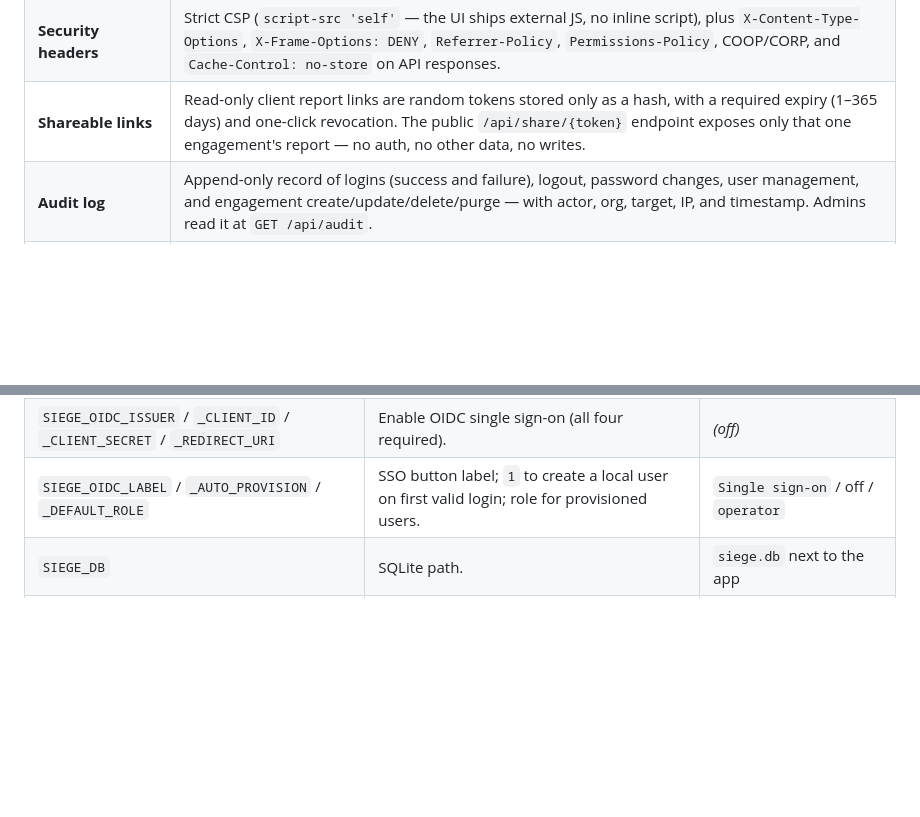
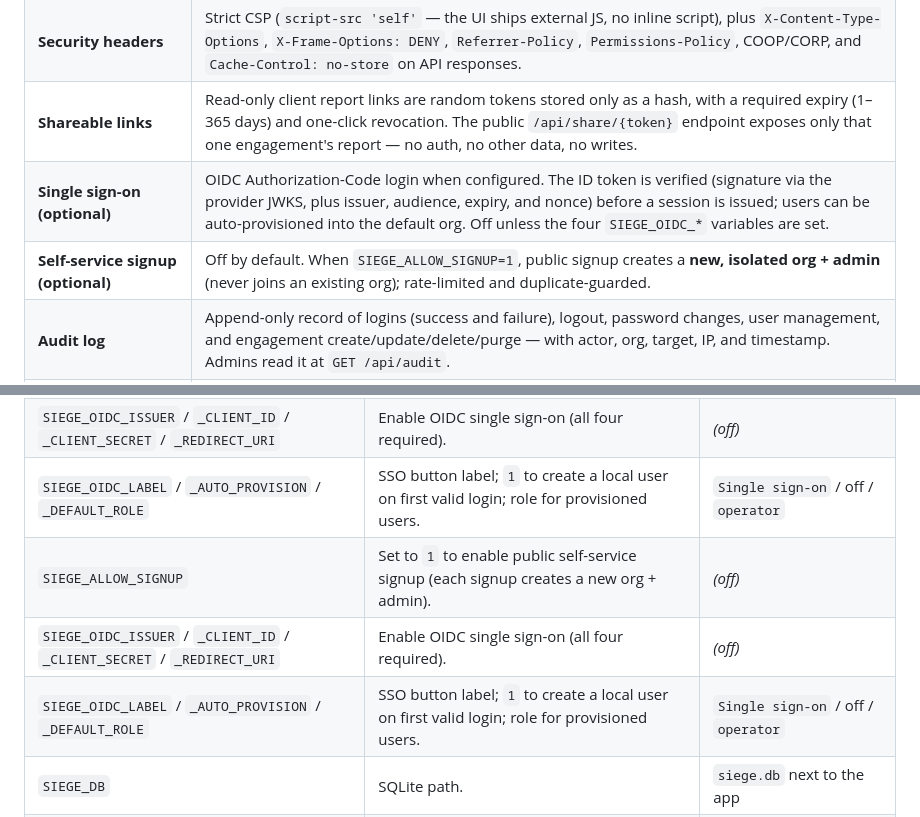
Before and after one commit to Moose11b/bulwark, a Markdown page: siege-tower/SECURITY.md, 2 parts joined by grey strips. GitHub-like rendering; blank space fills up the shorter version.

Commit message:
docs: document signup + OIDC SSO env vars and security posture
Co-Authored-By: Claude Opus 4.8 <noreply@anthropic.com>
Claude-Session: https://claude.ai/code/session_01GNxA8wo3BiC8x3999nd83d

```diff
--- a/siege-tower/SECURITY.md
+++ b/siege-tower/SECURITY.md
@@ -22,6 +22,8 @@ references, operator names, notes, evidence references).
 | **Transport** | The server refuses to bind a non-loopback interface over plaintext HTTP unless TLS is configured (or `SIEGE_ALLOW_INSECURE=1` for a trusted private network). Serve TLS directly or behind an HTTPS proxy (`SIEGE_BEHIND_TLS=1` enables HSTS). |
 | **Security headers** | Strict CSP (`script-src 'self'` — the UI ships external JS, no inline script), plus `X-Content-Type-Options`, `X-Frame-Options: DENY`, `Referrer-Policy`, `Permissions-Policy`, COOP/CORP, and `Cache-Control: no-store` on API responses. |
 | **Shareable links** | Read-only client report links are random tokens stored only as a hash, with a required expiry (1–365 days) and one-click revocation. The public `/api/share/{token}` endpoint exposes only that one engagement's report — no auth, no other data, no writes. |
+| **Single sign-on (optional)** | OIDC Authorization-Code login when configured. The ID token is verified (signature via the provider JWKS, plus issuer, audience, expiry, and nonce) before a session is issued; users can be auto-provisioned into the default org. Off unless the four `SIEGE_OIDC_*` variables are set. |
+| **Self-service signup (optional)** | Off by default. When `SIEGE_ALLOW_SIGNUP=1`, public signup creates a **new, isolated org + admin** (never joins an existing org); rate-limited and duplicate-guarded. |
 | **Audit log** | Append-only record of logins (success and failure), logout, password changes, user management, and engagement create/update/delete/purge — with actor, org, target, IP, and timestamp. Admins read it at `GET /api/audit`. |
 | **Retention** | Deletes are soft (the row is retained with a `deleted_at` stamp). Hard erasure is an admin-only, audited `DELETE /api/engagements/{id}/purge`. |
 | **Error handling** | Unhandled errors return a generic 500; details are logged server-side only. |
@@ -52,6 +54,9 @@ app is usable but never open:
 | `SIEGE_ALLOW_SIGNUP` | Set to `1` to enable public self-service signup (each signup creates a new org + admin). | *(off)* |
 | `SIEGE_OIDC_ISSUER` / `_CLIENT_ID` / `_CLIENT_SECRET` / `_REDIRECT_URI` | Enable OIDC single sign-on (all four required). | *(off)* |
 | `SIEGE_OIDC_LABEL` / `_AUTO_PROVISION` / `_DEFAULT_ROLE` | SSO button label; `1` to create a local user on first valid login; role for provisioned users. | `Single sign-on` / off / `operator` |
+| `SIEGE_ALLOW_SIGNUP` | Set to `1` to enable public self-service signup (each signup creates a new org + admin). | *(off)* |
+| `SIEGE_OIDC_ISSUER` / `_CLIENT_ID` / `_CLIENT_SECRET` / `_REDIRECT_URI` | Enable OIDC single sign-on (all four required). | *(off)* |
+| `SIEGE_OIDC_LABEL` / `_AUTO_PROVISION` / `_DEFAULT_ROLE` | SSO button label; `1` to create a local user on first valid login; role for provisioned users. | `Single sign-on` / off / `operator` |
 | `SIEGE_DB` | SQLite path. | `siege.db` next to the app |
 | `SIEGE_EVIDENCE_DIR` | Directory for uploaded evidence files (encrypted at rest, 0600). | `evidence_store/` next to the app |
 | `SIEGE_MAX_EVIDENCE_BYTES` | Max size of a single evidence upload. | `26214400` (25 MiB) |
```
